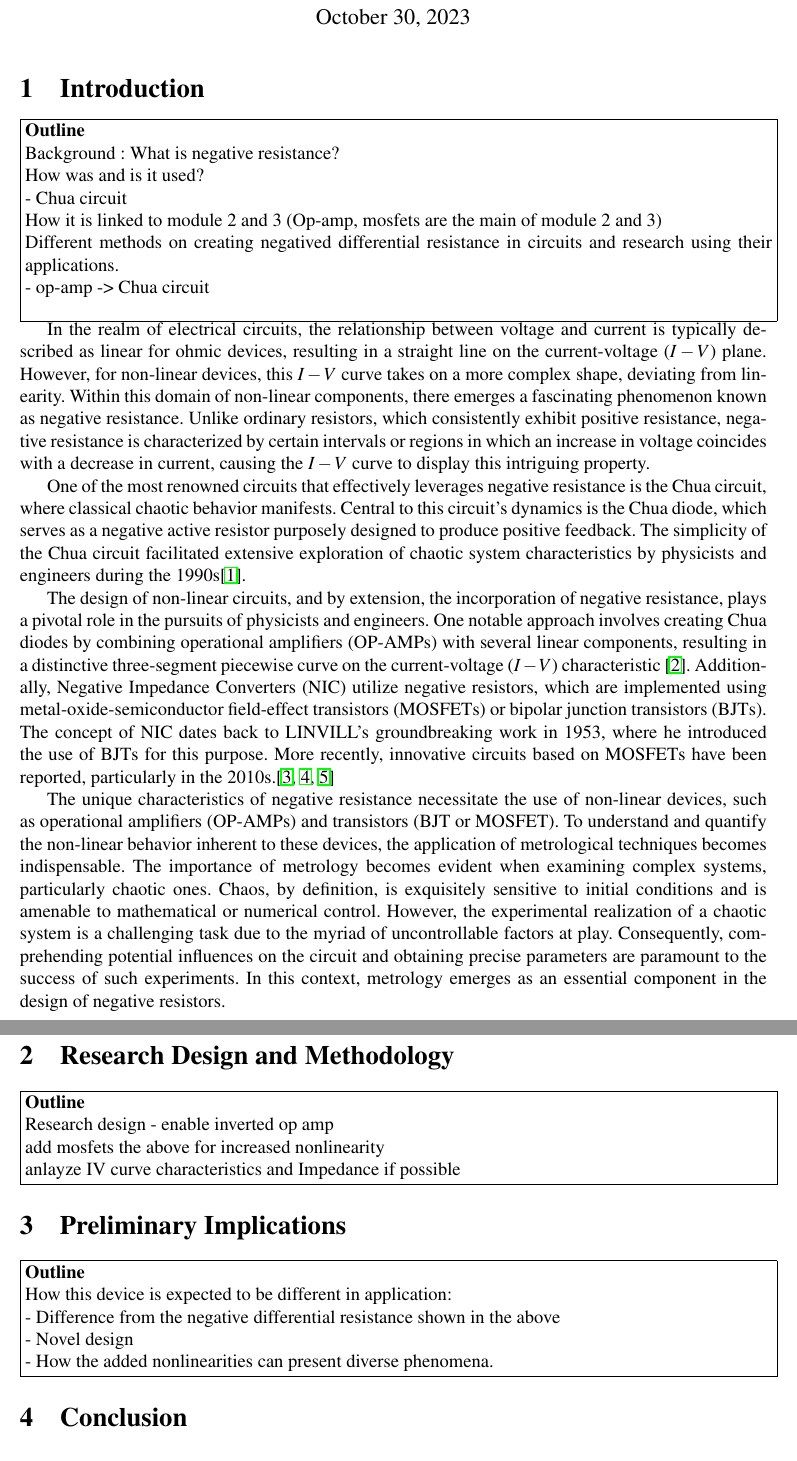
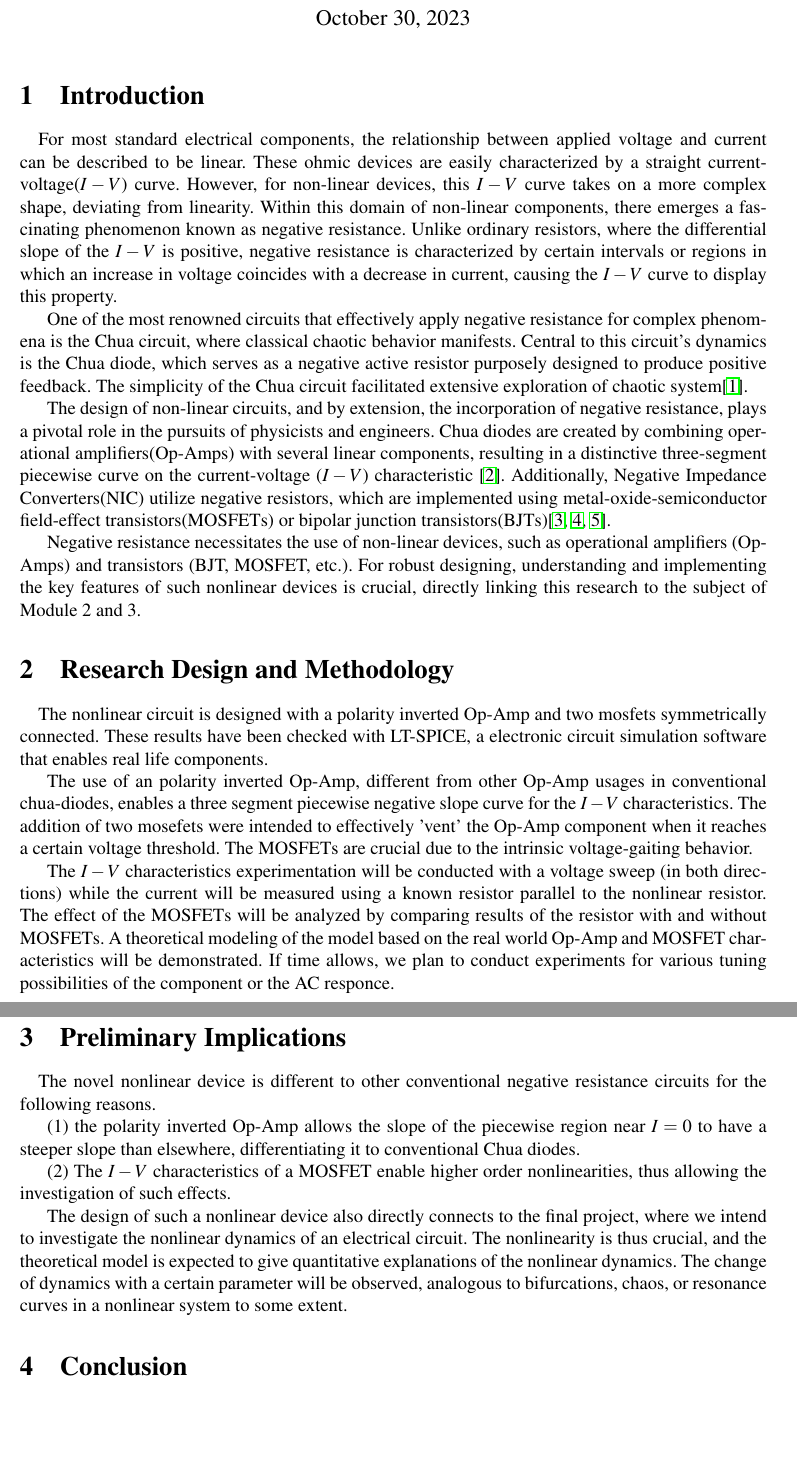
Before and after one commit to jmSNU/IPE2_Module2, a LaTeX document (Proposal/report.tex): two parts of pages 1 and 2 of 2, joined at a grey line, cut so that both start at the same text, the shorter picture padded with empty space. Compiled offline with pdfLaTeX.

Commit message:
Wrote it all - EP

```diff
--- a/Proposal/report.tex
+++ b/Proposal/report.tex
@@ -66,61 +66,46 @@
 
 \begin{document}
 
-\title{Designing Negative Resistance Circuits: A Metrological Approach}
+\title{Novel Negative Resistor with a Single Op-Amp Suitable for Higher Nonlinearity}
+
 \author{Myeong-gi Jo, Jeong-min Lee, Subin Kim and Eugene Park}
 
 \maketitle
 
 \section{Introduction}
-\noindent\fbox{%
-    \parbox{\textwidth}{%
-        \textbf{Outline}\\
-        Background : What is negative resistance?\\
-        How was and is it used?\\
-        - Chua circuit\\
-        How it is linked to module 2 and 3 (Op-amp, mosfets are the main of module 2 and 3)
-        \\
-        Different methods on creating negatived differential resistance in circuits and research using their applications.\\
-        - op-amp -> Chua circuit\\
-
-        }%
-}
 
 
+\quad For most standard electrical components, the relationship between applied voltage and current can be described to be linear. These ohmic devices are easily characterized by a straight current-voltage(\(I-V\)) curve. However, for non-linear devices, this \(I-V\) curve takes on a more complex shape, deviating from linearity. Within this domain of non-linear components, there emerges a fascinating phenomenon known as negative resistance. Unlike ordinary resistors, where the differential slope of the \(I-V\) is positive, negative resistance is characterized by certain intervals or regions in which an increase in voltage coincides with a decrease in current, causing the \(I-V\) curve to display this property.
 
-In the realm of electrical circuits, the relationship between voltage and current is typically described as linear for ohmic devices, resulting in a straight line on the current-voltage (\(I-V\)) plane. However, for non-linear devices, this \(I-V\) curve takes on a more complex shape, deviating from linearity. Within this domain of non-linear components, there emerges a fascinating phenomenon known as negative resistance. Unlike ordinary resistors, which consistently exhibit positive resistance, negative resistance is characterized by certain intervals or regions in which an increase in voltage coincides with a decrease in current, causing the \(I-V\) curve to display this intriguing property.
+One of the most renowned circuits that effectively apply negative resistance for complex phenomena is the Chua circuit, where classical chaotic behavior manifests. Central to this circuit's dynamics is the Chua diode, which serves as a negative active resistor purposely designed to produce positive feedback. The simplicity of the Chua circuit facilitated extensive exploration of chaotic system\cite{impact_chua}.
 
-One of the most renowned circuits that effectively leverages negative resistance is the Chua circuit, where classical chaotic behavior manifests. Central to this circuit's dynamics is the Chua diode, which serves as a negative active resistor purposely designed to produce positive feedback. The simplicity of the Chua circuit facilitated extensive exploration of chaotic system characteristics by physicists and engineers during the 1990s\cite{impact_chua}.
+The design of non-linear circuits, and by extension, the incorporation of negative resistance, plays a pivotal role in the pursuits of physicists and engineers. Chua diodes are created by combining operational amplifiers(Op-Amps) with several linear components, resulting in a distinctive three-segment piecewise curve on the current-voltage ($I-V$) characteristic \cite{chua_circuit}. Additionally, Negative Impedance Converters(NIC) utilize negative resistors, which are implemented using metal-oxide-semiconductor field-effect transistors(MOSFETs) or bipolar junction transistors(BJTs)\cite{NIC_BJT,NIC_MOSFET,NIC_MOSFET2}.
 
-The design of non-linear circuits, and by extension, the incorporation of negative resistance, plays a pivotal role in the pursuits of physicists and engineers. One notable approach involves creating Chua diodes by combining operational amplifiers (OP-AMPs) with several linear components, resulting in a distinctive three-segment piecewise curve on the current-voltage ($I-V$) characteristic \cite{chua_circuit}. Additionally, Negative Impedance Converters (NIC) utilize negative resistors, which are implemented using metal-oxide-semiconductor field-effect transistors (MOSFETs) or bipolar junction transistors (BJTs). The concept of NIC dates back to LINVILL's groundbreaking work in 1953, where he introduced the use of BJTs for this purpose. More recently, innovative circuits based on MOSFETs have been reported, particularly in the 2010s.\cite{NIC_BJT,NIC_MOSFET,NIC_MOSFET2}
-
-The unique characteristics of negative resistance necessitate the use of non-linear devices, such as operational amplifiers (OP-AMPs) and transistors (BJT or MOSFET). To understand and quantify the non-linear behavior inherent to these devices, the application of metrological techniques becomes indispensable. The importance of metrology becomes evident when examining complex systems, particularly chaotic ones. Chaos, by definition, is exquisitely sensitive to initial conditions and is amenable to mathematical or numerical control. However, the experimental realization of a chaotic system is a challenging task due to the myriad of uncontrollable factors at play. Consequently, comprehending potential influences on the circuit and obtaining precise parameters are paramount to the success of such experiments. In this context, metrology emerges as an essential component in the design of negative resistors.
+Negative resistance necessitates the use of non-linear devices, such as operational amplifiers (Op-Amps) and transistors (BJT, MOSFET, etc.). For robust designing, understanding and implementing the key features of such nonlinear devices is crucial, directly linking this research to the subject of Module 2 and 3.
 
 
 
 
 \section{Research Design and Methodology}
 
-\noindent\fbox{%
-    \parbox{\textwidth}{%
-    \textbf{Outline}\\
-        Research design - enable inverted op amp\\
-        add mosfets the above for increased nonlinearity\\
-        anlayze IV curve characteristics and Impedance if possible    }%
-}
 
+\quad The nonlinear circuit is designed with a polarity inverted Op-Amp and two mosfets symmetrically connected. These results have been checked with LT-SPICE, a electronic circuit simulation software that enables real life components.
+
+The use of an polarity inverted Op-Amp, different from other Op-Amp usages in conventional chua-diodes, enables a three segment piecewise negative slope curve for the \(I-V\) characteristics.  The addition of two mosefets were intended to effectively 'vent' the Op-Amp component when it reaches a certain voltage threshold. The MOSFETs are crucial due to the intrinsic voltage-gaiting behavior.
+
+The \(I-V\) characteristics experimentation will be conducted with a voltage sweep (in both directions) while the current will be measured using a known resistor parallel to the nonlinear resistor. The effect of the MOSFETs will be analyzed by comparing results of the resistor with and without MOSFETs. A theoretical modeling of the model based on the real world Op-Amp and MOSFET characteristics will be demonstrated. If time allows, we plan to conduct experiments for various tuning possibilities of the component or the AC responce.
 
 \section{Preliminary Implications}
 
-\noindent\fbox{%
-    \parbox{\textwidth}{%
-    \textbf{Outline}\\
-    How this device is expected to be different in application:\\
-    - Difference from the negative differential resistance shown in the above\\
-    - Novel design\\
-    - How the added nonlinearities can present diverse phenomena.
-        }%
-}
+
+\quad The novel nonlinear device is different to other conventional negative resistance circuits for the following reasons.
+
+(1) the polarity inverted Op-Amp allows the slope of the piecewise region near $I=0$ to have a steeper slope than elsewhere, differentiating it to conventional Chua diodes.
+
+(2) The \(I-V\) characteristics of a MOSFET enable higher order nonlinearities, thus allowing the investigation of such effects.
+
+
+The design of such a nonlinear device also directly connects to the final project, where we intend to investigate the nonlinear dynamics of an electrical circuit. The nonlinearity is thus crucial, and the theoretical model is expected to give quantitative explanations of the nonlinear dynamics. The change of dynamics with a certain parameter will be observed, analogous to bifurcations, chaos, or resonance curves in a nonlinear system to some extent.
 
 \section{Conclusion}
 
```
Also changed, not shown: Proposal/report.pdf, Proposal/report.tex (2 more changed lines), 6 other files.
